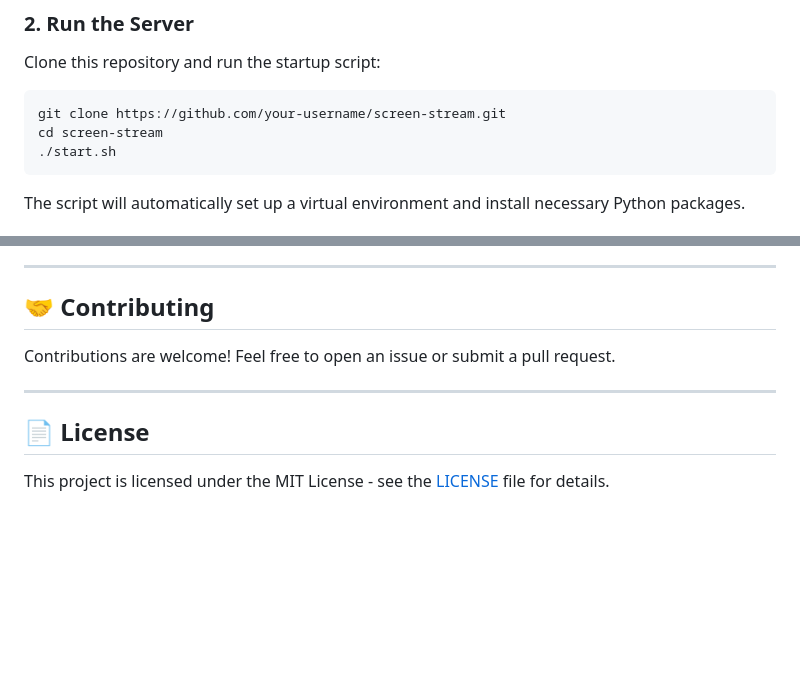
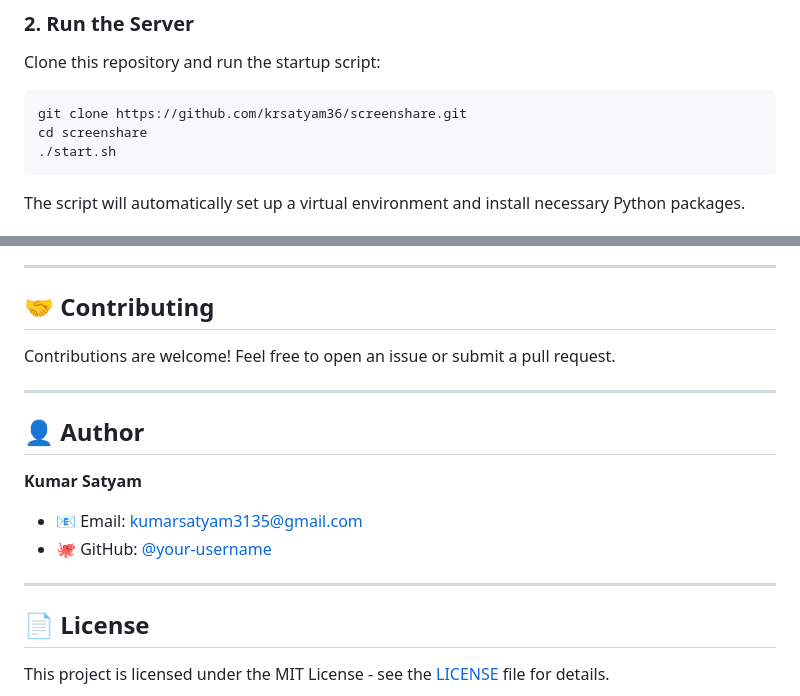
Before and after one commit to krsatyam36/screenshare, a Markdown page: README.md, 2 parts joined by grey strips. GitHub-like rendering; blank space fills up the shorter version.

Commit message:
Updated the readme with owner details

````diff
--- a/README.md
+++ b/README.md
@@ -53,8 +53,8 @@ sudo apt install ffmpeg xdotool xclip python3-venv
 Clone this repository and run the startup script:
 
 ```bash
-git clone https://github.com/your-username/screen-stream.git
-cd screen-stream
+git clone https://github.com/krsatyam36/screenshare.git
+cd screenshare
 ./start.sh
 ```
 
@@ -132,6 +132,14 @@ Contributions are welcome! Feel free to open an issue or submit a pull request.
 
 ---
 
+## 👤 Author
+
+**Kumar Satyam**
+- 📧 Email: [kumarsatyam3135@gmail.com](mailto:kumarsatyam3135@gmail.com)
+- 🐙 GitHub: [@your-username](https://github.com/your-username)
+
+---
+
 ## 📄 License
 
 This project is licensed under the MIT License - see the [LICENSE](LICENSE) file for details.
````
